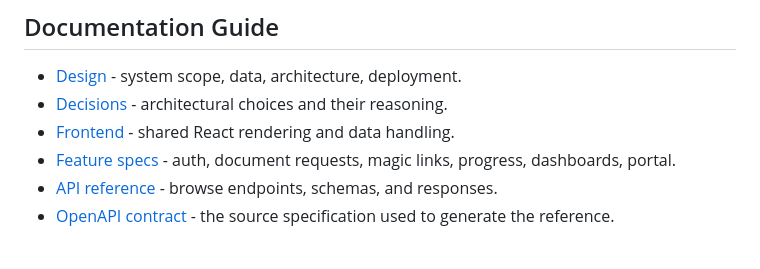
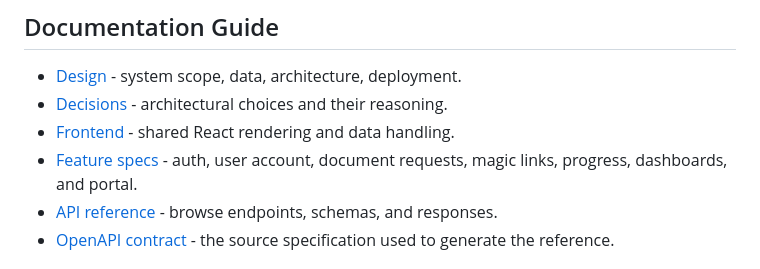
Before and after one commit to saeedhosan/sendocs, a Markdown page: README.md, the part around the change. Drawn GitHub-style.

Commit message:
docs: add user account feature to guide

```diff
--- a/README.md
+++ b/README.md
@@ -59,7 +59,7 @@ The React (web) app and API are separate parts of the same repository. PostgreSQ
 - [Design](docs/design.md) - system scope, data, architecture, deployment.
 - [Decisions](docs/decisions.md) - architectural choices and their reasoning.
 - [Frontend](docs/frontend.md) - shared React rendering and data handling.
-- [Feature specs](docs/features/) - auth, document requests, magic links, progress, dashboards, portal.
+- [Feature specs](docs/features/) - auth, user account, document requests, magic links, progress, dashboards, and portal.
 - [API reference](https://saeedhosan.github.io/sendocs/) - browse endpoints, schemas, and responses.
 - [OpenAPI contract](api/docs/openapi.yaml) - the source specification used to generate the reference.
 
```
